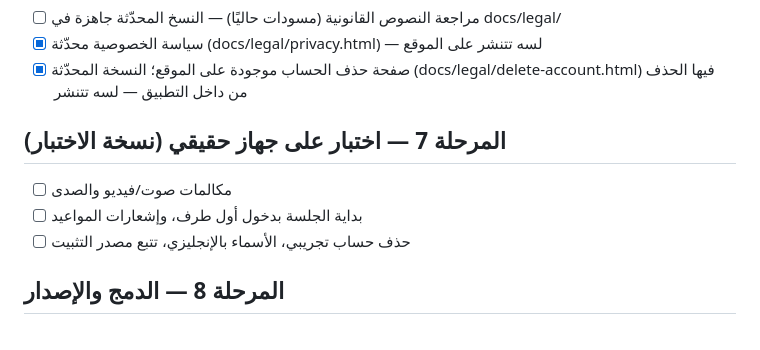
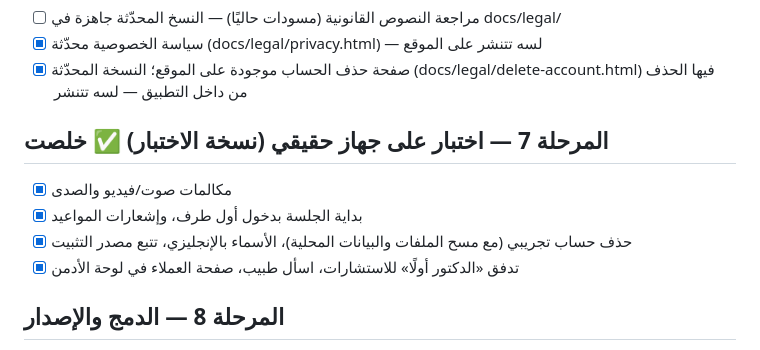
Before and after one commit to malaazmedical-design/malaaz-app, a Markdown page: docs/merge-plan.md, the part around one of its changes. GitHub-like rendering.

```diff
--- a/docs/merge-plan.md
+++ b/docs/merge-plan.md
@@ -40,10 +40,11 @@
 - [x] سياسة الخصوصية محدّثة (docs/legal/privacy.html) — لسه تتنشر على الموقع
 - [x] صفحة حذف الحساب موجودة على الموقع؛ النسخة المحدّثة (docs/legal/delete-account.html) فيها الحذف من داخل التطبيق — لسه تتنشر
 
-## المرحلة 7 — اختبار على جهاز حقيقي (نسخة الاختبار)
-- [ ] مكالمات صوت/فيديو والصدى
-- [ ] بداية الجلسة بدخول أول طرف، وإشعارات المواعيد
-- [ ] حذف حساب تجريبي، الأسماء بالإنجليزي، تتبع مصدر التثبيت
+## المرحلة 7 — اختبار على جهاز حقيقي (نسخة الاختبار) ✅ خلصت
+- [x] مكالمات صوت/فيديو والصدى
+- [x] بداية الجلسة بدخول أول طرف، وإشعارات المواعيد
+- [x] حذف حساب تجريبي (مع مسح الملفات والبيانات المحلية)، الأسماء بالإنجليزي، تتبع مصدر التثبيت
+- [x] تدفق «الدكتور أولًا» للاستشارات، اسأل طبيب، صفحة العملاء في لوحة الأدمن
 
 ## المرحلة 8 — الدمج والإصدار
 - [ ] Pull Request من revoice إلى main ومراجعته
```
Also changed, not shown: other parts of docs/merge-plan.md (+1 -1 lines), docs/phase7-test-checklist.md (+3 -3 lines), docs/phase8-runbook.md (added, +22 -0 lines).
